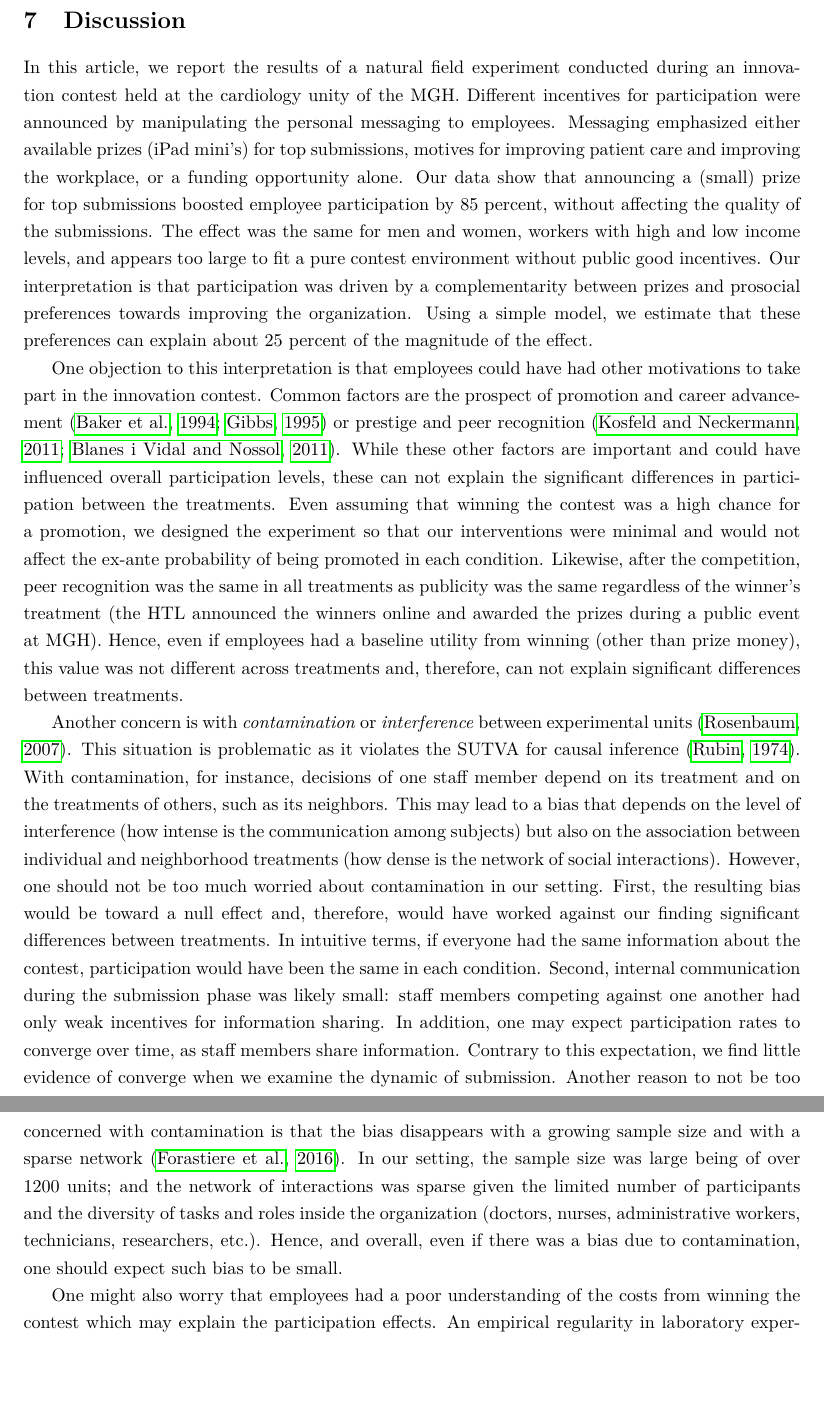
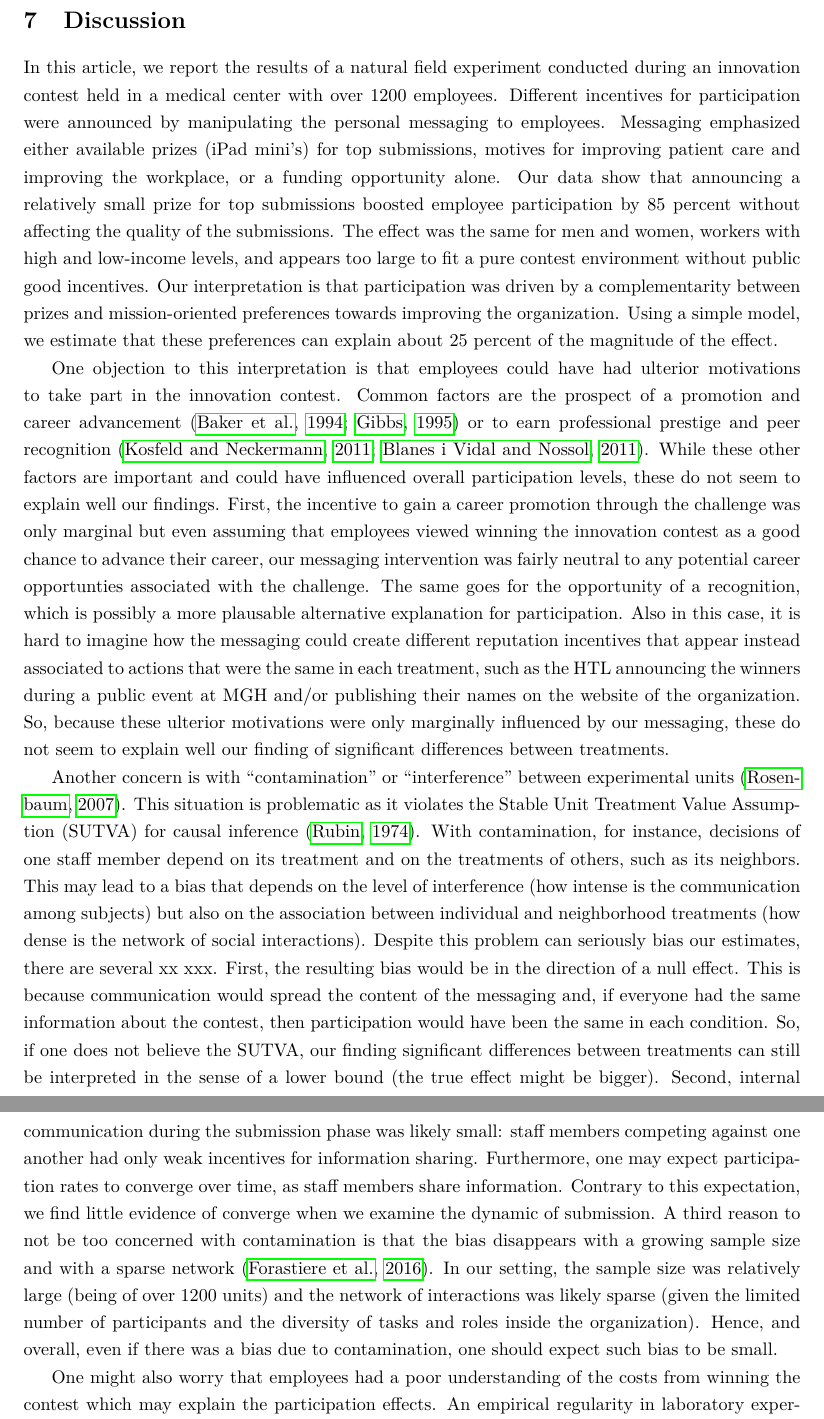
Before and after one commit to mrblasco/pgood, a LaTeX paper (Paper/report.tex): two parts of pages 31 and 32 of 38, joined at a grey line, cut so that both start at the same text, the shorter picture padded with empty space. Compiled offline with pdfLaTeX.

Commit message:
Discussion

```diff
--- a/Paper/report.tex
+++ b/Paper/report.tex
@@ -84,7 +84,7 @@ This project would not have been possible without the support of Eric
 Isselbacher, Julia Jackson, Maulik Majmudar and Perry Band from the
 Massachusetts General Hospital's Healthcare Transformation Lab.}}
 \author{Andrea Blasco \and Olivia S. Jung \and Karim R. Lakhani \and Michael Menietti}
-\date{Last updated: 22 March, 2017}
+\date{Last updated: 23 March, 2017}
 
 \begin{document}
 \maketitle
@@ -1527,69 +1527,75 @@ the next section.
 \section{Discussion}\label{discussion}
 
 In this article, we report the results of a natural field experiment
-conducted during an innovation contest held at the cardiology unity of
-the MGH. Different incentives for participation were announced by
-manipulating the personal messaging to employees. Messaging emphasized
-either available prizes (iPad mini's) for top submissions, motives for
-improving patient care and improving the workplace, or a funding
-opportunity alone. Our data show that announcing a (small) prize for top
-submissions boosted employee participation by 85 percent, without
-affecting the quality of the submissions. The effect was the same for
-men and women, workers with high and low income levels, and appears too
-large to fit a pure contest environment without public good incentives.
-Our interpretation is that participation was driven by a complementarity
-between prizes and prosocial preferences towards improving the
-organization. Using a simple model, we estimate that these preferences
-can explain about 25 percent of the magnitude of the effect.
+conducted during an innovation contest held in a medical center with
+over 1200 employees. Different incentives for participation were
+announced by manipulating the personal messaging to employees. Messaging
+emphasized either available prizes (iPad mini's) for top submissions,
+motives for improving patient care and improving the workplace, or a
+funding opportunity alone. Our data show that announcing a relatively
+small prize for top submissions boosted employee participation by 85
+percent without affecting the quality of the submissions. The effect was
+the same for men and women, workers with high and low-income levels, and
+appears too large to fit a pure contest environment without public good
+incentives. Our interpretation is that participation was driven by a
+complementarity between prizes and mission-oriented preferences towards
+improving the organization. Using a simple model, we estimate that these
+preferences can explain about 25 percent of the magnitude of the effect.
 
 One objection to this interpretation is that employees could have had
-other motivations to take part in the innovation contest. Common factors
-are the prospect of promotion and career advancement
-\citep{baker1994internal, gibbs1995incentive} or prestige and peer
-recognition \citep{kosfeld2011getting, blanes2011tournaments}. While
-these other factors are important and could have influenced overall
-participation levels, these can not explain the significant differences
-in participation between the treatments. Even assuming that winning the
-contest was a high chance for a promotion, we designed the experiment so
-that our interventions were minimal and would not affect the ex-ante
-probability of being promoted in each condition. Likewise, after the
-competition, peer recognition was the same in all treatments as
-publicity was the same regardless of the winner's treatment (the HTL
-announced the winners online and awarded the prizes during a public
-event at MGH). Hence, even if employees had a baseline utility from
-winning (other than prize money), this value was not different across
-treatments and, therefore, can not explain significant differences
-between treatments.
-
-Another concern is with \emph{contamination} or \emph{interference}
-between experimental units \citep{rosenbaum2007interference}. This
-situation is problematic as it violates the SUTVA for causal inference
-\citep{rubin1974estimating}. With contamination, for instance, decisions
-of one staff member depend on its treatment and on the treatments of
-others, such as its neighbors. This may lead to a bias that depends on
-the level of interference (how intense is the communication among
-subjects) but also on the association between individual and
-neighborhood treatments (how dense is the network of social
-interactions). However, one should not be too much worried about
-contamination in our setting. First, the resulting bias would be toward
-a null effect and, therefore, would have worked against our finding
-significant differences between treatments. In intuitive terms, if
-everyone had the same information about the contest, participation would
-have been the same in each condition. Second, internal communication
-during the submission phase was likely small: staff members competing
-against one another had only weak incentives for information sharing. In
-addition, one may expect participation rates to converge over time, as
-staff members share information. Contrary to this expectation, we find
-little evidence of converge when we examine the dynamic of submission.
-Another reason to not be too concerned with contamination is that the
-bias disappears with a growing sample size and with a sparse network
+ulterior motivations to take part in the innovation contest. Common
+factors are the prospect of a promotion and career advancement
+\citep{baker1994internal, gibbs1995incentive} or to earn professional
+prestige and peer recognition
+\citep{kosfeld2011getting, blanes2011tournaments}. While these other
+factors are important and could have influenced overall participation
+levels, these do not seem to explain well our findings. First, the
+incentive to gain a career promotion through the challenge was only
+marginal but even assuming that employees viewed winning the innovation
+contest as a good chance to advance their career, our messaging
+intervention was fairly neutral to any potential career opportunties
+associated with the challenge. The same goes for the opportunity of a
+recognition, which is possibly a more plausable alternative explanation
+for participation. Also in this case, it is hard to imagine how the
+messaging could create different reputation incentives that appear
+instead associated to actions that were the same in each treatment, such
+as the HTL announcing the winners during a public event at MGH and/or
+publishing their names on the website of the organization. So, because
+these ulterior motivations were only marginally influenced by our
+messaging, these do not seem to explain well our finding of significant
+differences between treatments.
+
+Another concern is with ``contamination'' or ``interference'' between
+experimental units \citep{rosenbaum2007interference}. This situation is
+problematic as it violates the Stable Unit Treatment Value Assumption
+(SUTVA) for causal inference \citep{rubin1974estimating}. With
+contamination, for instance, decisions of one staff member depend on its
+treatment and on the treatments of others, such as its neighbors. This
+may lead to a bias that depends on the level of interference (how
+intense is the communication among subjects) but also on the association
+between individual and neighborhood treatments (how dense is the network
+of social interactions). Despite this problem can seriously bias our
+estimates, there are several xx xxx. First, the resulting bias would be
+in the direction of a null effect. This is because communication would
+spread the content of the messaging and, if everyone had the same
+information about the contest, then participation would have been the
+same in each condition. So, if one does not believe the SUTVA, our
+finding significant differences between treatments can still be
+interpreted in the sense of a lower bound (the true effect might be
+bigger). Second, internal communication during the submission phase was
+likely small: staff members competing against one another had only weak
+incentives for information sharing. Furthermore, one may expect
+participation rates to converge over time, as staff members share
+information. Contrary to this expectation, we find little evidence of
+converge when we examine the dynamic of submission. A third reason to
+not be too concerned with contamination is that the bias disappears with
+a growing sample size and with a sparse network
 \citep{forastiere2016identification}. In our setting, the sample size
-was large being of over 1200 units; and the network of interactions was
-sparse given the limited number of participants and the diversity of
-tasks and roles inside the organization (doctors, nurses, administrative
-workers, technicians, researchers, etc.). Hence, and overall, even if
-there was a bias due to contamination, one should expect such bias to be
-small.
+was relatively large (being of over 1200 units) and the network of
+interactions was likely sparse (given the limited number of participants
+and the diversity of tasks and roles inside the organization). Hence,
+and overall, even if there was a bias due to contamination, one should
+expect such bias to be small.
 
 One might also worry that employees had a poor understanding of the
 costs from winning the contest which may explain the participation
```
Also changed, not shown: Paper/Figures/areas-1.pdf, Paper/Figures/cplot-1.pdf, Paper/Figures/cplot-2.pdf, Paper/Figures/cplot-3.pdf, Paper/Figures/dynamic-1.pdf, Paper/Figures/finalist-1.pdf, Paper/Figures/finalist-2.pdf, Paper/Figures/gamma-1.pdf, Paper/Figures/plot-gender-1.pdf, Paper/Figures/plot-ratings-1.pdf, Paper/Figures/timeline-1.pdf, Paper/report.pdf, 2 other files.
